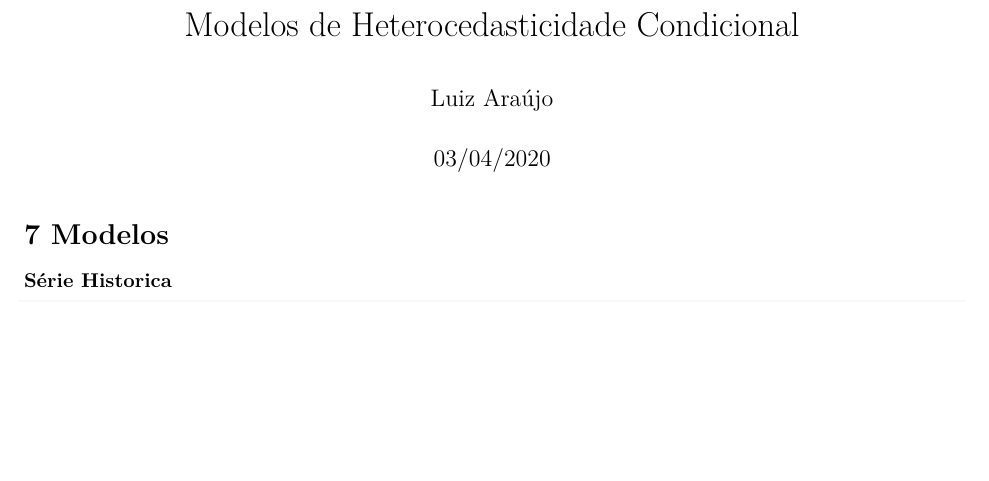
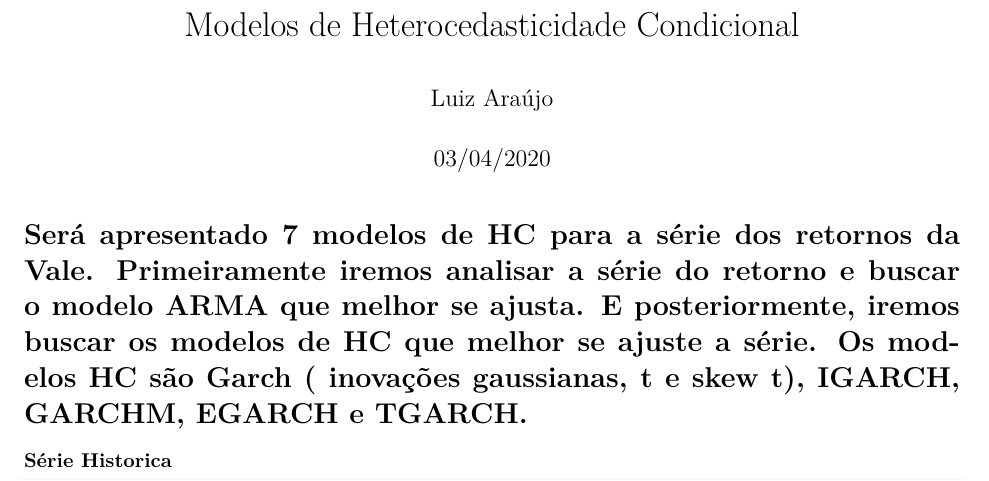
Before and after one commit to luizcaj/Modelos_HC, an R Markdown document (Modelos HC.Rmd): part of page 1 of 7, cut so that both start at the same text, the shorter picture padded with empty space. Rendered offline with R 4.5, knitr and Pandoc, then LaTeX, with nearby package versions; some code elsewhere in the file could not run offline.

Commit message:
Update Modelos HC.Rmd

````diff
--- a/Modelos HC.Rmd
+++ b/Modelos HC.Rmd
@@ -8,7 +8,7 @@ output:
     latex_engine: xelatex
   word_document: default
 ---
-# 7 Modelos
+# Será apresentado 7 modelos de HC para a série dos retornos da Vale. Primeiramente iremos analisar a série do retorno e buscar o modelo ARMA que melhor se ajusta. E posteriormente, iremos buscar os modelos de HC que melhor se ajuste a série. Os modelos HC são Garch ( inovações gaussianas, t e skew t), IGARCH, GARCHM, EGARCH e TGARCH.
 
 ```{r echo=F, include =F,warning=F}
 .packages = c("tidyquant", "tidyverse", "xtable", "stargazer", "highcharter", "quantmod",
````
